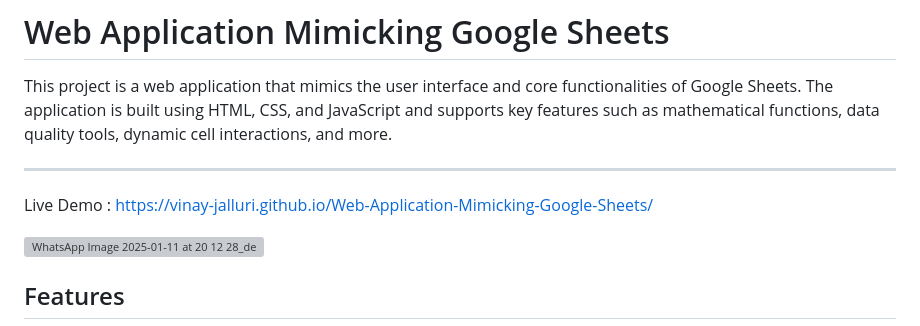
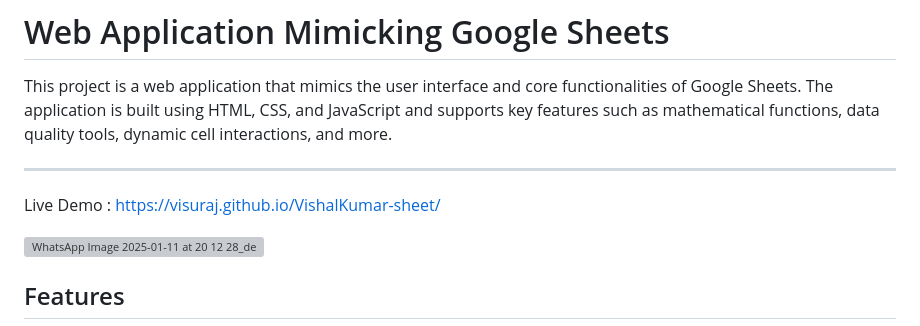
Before and after one commit to visuraj/VishalKumar-sheet, a Markdown page: README.md, the part around the change. GitHub-like rendering; grey boxes are pictures that could not be loaded.

```diff
--- a/README.md
+++ b/README.md
@@ -2,7 +2,7 @@
 This project is a web application that mimics the user interface and core functionalities of Google Sheets. The application is built using HTML, CSS, and JavaScript and supports key features such as mathematical functions, data quality tools, dynamic cell interactions, and more.
 
 ---
-Live Demo : https://vinay-jalluri.github.io/Web-Application-Mimicking-Google-Sheets/
+Live Demo :  https://visuraj.github.io/VishalKumar-sheet/
 
 ![WhatsApp Image 2025-01-11 at 20 12 28_def2d57c](https://github.com/user-attachments/assets/27632d11-48a4-482b-93a3-6528980049d0)
 ## Features
```
